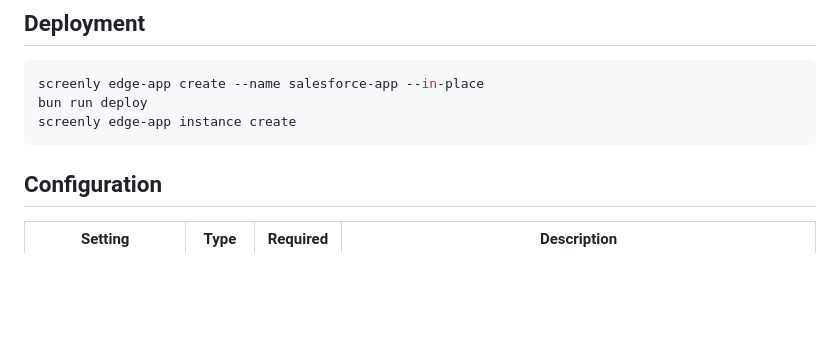
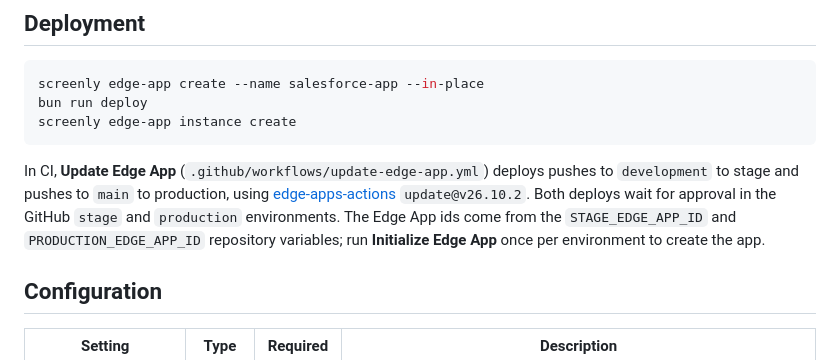
Before and after one commit to Screenly/salesforce-app, a Markdown page: README.md, the part around the change. Rendered like a GitHub page; blank space fills up the shorter version.

Commit message:
docs: README says stage and production deploys wait for approval

````diff
--- a/README.md
+++ b/README.md
@@ -83,6 +83,13 @@ bun run deploy
 screenly edge-app instance create
 ```
 
+In CI, **Update Edge App** (`.github/workflows/update-edge-app.yml`) deploys pushes to
+`development` to stage and pushes to `main` to production, using
+[edge-apps-actions](https://github.com/Screenly/edge-apps-actions) `update@v26.10.2`.
+Both deploys wait for approval in the GitHub `stage` and `production` environments.
+The Edge App ids come from the `STAGE_EDGE_APP_ID` and `PRODUCTION_EDGE_APP_ID`
+repository variables; run **Initialize Edge App** once per environment to create the app.
+
 ## Configuration
 
 | Setting            | Type   | Required | Description                                                                                           |
````
